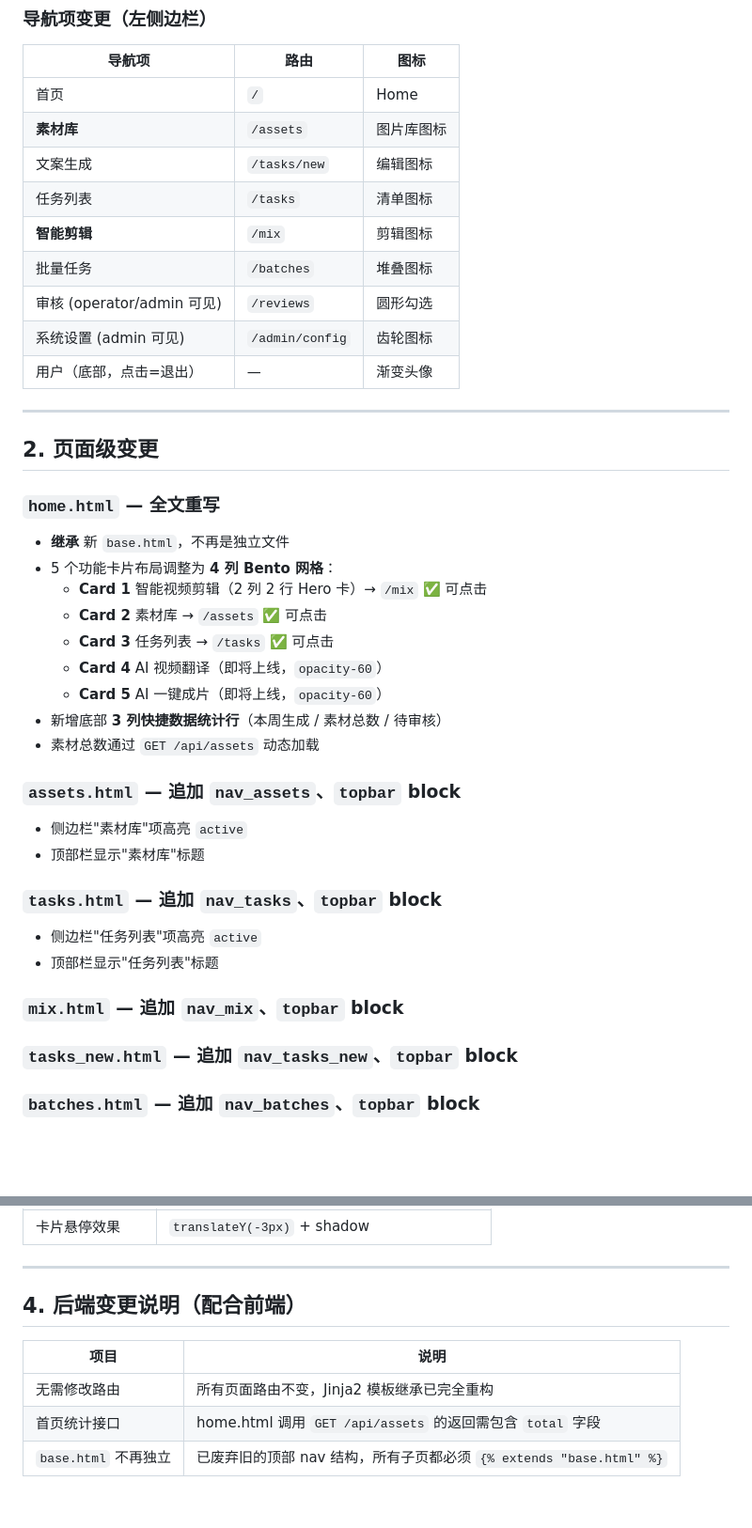
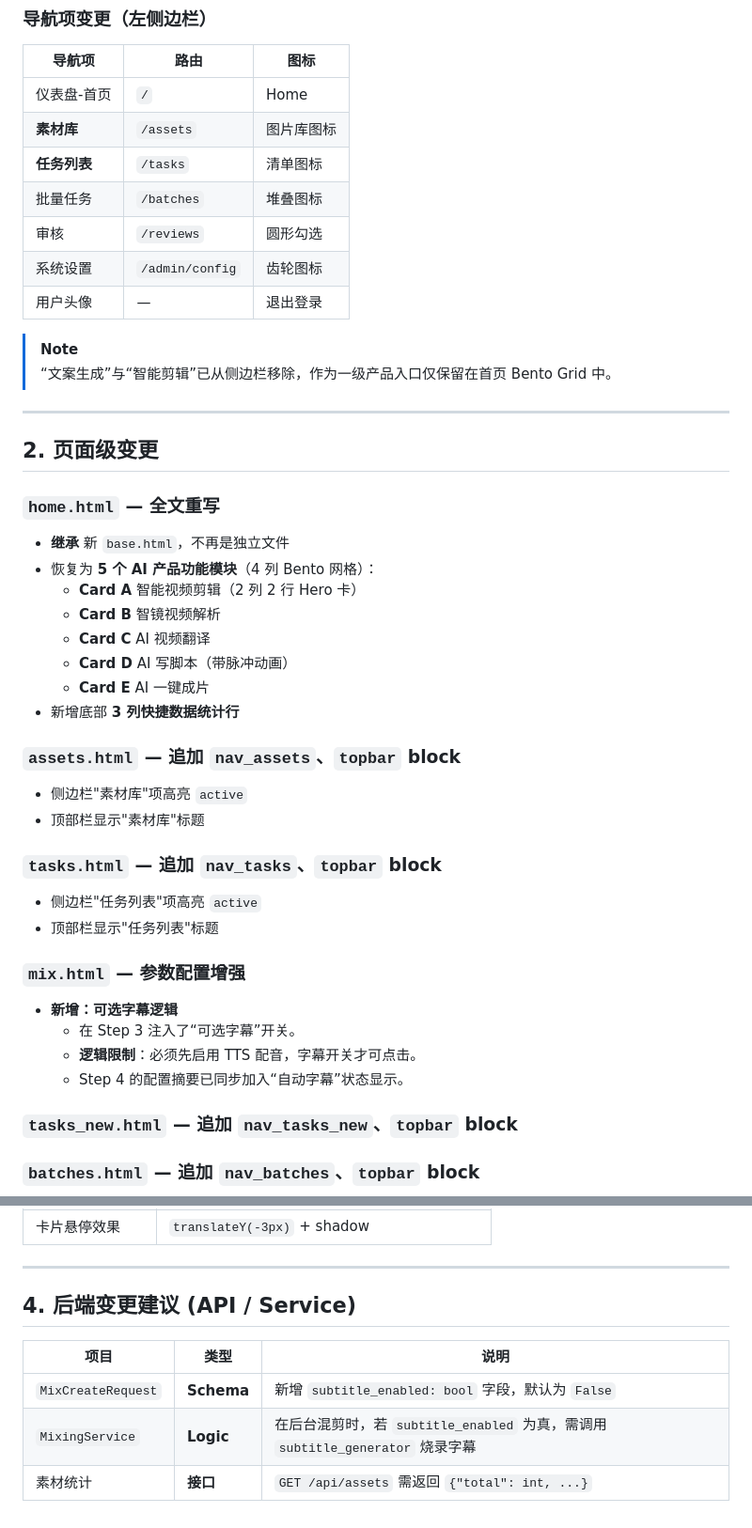
Before and after one commit to zhihuishou/XeEdio, a Markdown page: video-production-platform/FRONTEND_CHANGELOG.md, 2 parts joined by grey strips. Shown at 94% size. GitHub-like rendering; blank space fills up the shorter version.

Commit message:
docs: update changelog with optional subtitle and sidebar cleanup

```diff
--- a/video-production-platform/FRONTEND_CHANGELOG.md
+++ b/video-production-platform/FRONTEND_CHANGELOG.md
@@ -26,15 +26,16 @@
 
 | 导航项 | 路由 | 图标 |
 |--------|------|------|
-| 首页 | `/` | Home |
+| 仪表盘-首页 | `/` | Home |
 | **素材库** | `/assets` | 图片库图标 |
-| 文案生成 | `/tasks/new` | 编辑图标 |
-| 任务列表 | `/tasks` | 清单图标 |
-| **智能剪辑** | `/mix` | 剪辑图标 |
+| **任务列表** | `/tasks` | 清单图标 |
 | 批量任务 | `/batches` | 堆叠图标 |
-| 审核 (operator/admin 可见) | `/reviews` | 圆形勾选 |
-| 系统设置 (admin 可见) | `/admin/config` | 齿轮图标 |
-| 用户（底部，点击=退出） | — | 渐变头像 |
+| 审核 | `/reviews` | 圆形勾选 |
+| 系统设置 | `/admin/config` | 齿轮图标 |
+| 用户头像 | — | 退出登录 |
+
+> [!NOTE]
+> “文案生成”与“智能剪辑”已从侧边栏移除，作为一级产品入口仅保留在首页 Bento Grid 中。
 
 ---
 
@@ -42,14 +43,13 @@
 
 ### `home.html` — **全文重写**
 - **继承** 新 `base.html`，不再是独立文件
-- 5 个功能卡片布局调整为 **4 列 Bento 网格**：
-  - **Card 1** 智能视频剪辑（2 列 2 行 Hero 卡）→ `/mix` ✅ 可点击
-  - **Card 2** 素材库 → `/assets` ✅ 可点击
-  - **Card 3** 任务列表 → `/tasks` ✅ 可点击
-  - **Card 4** AI 视频翻译（即将上线，`opacity-60`）
-  - **Card 5** AI 一键成片（即将上线，`opacity-60`）
-- 新增底部 **3 列快捷数据统计行**（本周生成 / 素材总数 / 待审核）
-- 素材总数通过 `GET /api/assets` 动态加载
+- 恢复为 **5 个 AI 产品功能模块**（4 列 Bento 网格）：
+  - **Card A** 智能视频剪辑（2 列 2 行 Hero 卡）
+  - **Card B** 智镜视频解析
+  - **Card C** AI 视频翻译
+  - **Card D** AI 写脚本（带脉冲动画）
+  - **Card E** AI 一键成片
+- 新增底部 **3 列快捷数据统计行**
 
 ### `assets.html` — 追加 `nav_assets`、`topbar` block
 - 侧边栏"素材库"项高亮 `active`
@@ -59,7 +59,12 @@
 - 侧边栏"任务列表"项高亮 `active`
 - 顶部栏显示"任务列表"标题
 
-### `mix.html` — 追加 `nav_mix`、`topbar` block
+### `mix.html` — **参数配置增强**
+- **新增：可选字幕逻辑**
+  - 在 Step 3 注入了“可选字幕”开关。
+  - **逻辑限制**：必须先启用 TTS 配音，字幕开关才可点击。
+  - Step 4 的配置摘要已同步加入“自动字幕”状态显示。
+
 ### `tasks_new.html` — 追加 `nav_tasks_new`、`topbar` block
 ### `batches.html` — 追加 `nav_batches`、`topbar` block
 ### `reviews.html` — 追加 `nav_reviews`、`topbar` block
@@ -87,10 +92,10 @@
 
 ---
 
-## 4. 后端变更说明（配合前端）
+## 4. 后端变更建议 (API / Service)
 
-| 项目 | 说明 |
-|------|------|
-| 无需修改路由 | 所有页面路由不变，Jinja2 模板继承已完全重构 |
-| 首页统计接口 | home.html 调用 `GET /api/assets` 的返回需包含 `total` 字段 |
-| `base.html` 不再独立 | 已废弃旧的顶部 nav 结构，所有子页都必须 `{% extends "base.html" %}` |
+| 项目 | 类型 | 说明 |
+|------|------|------|
+| `MixCreateRequest` | **Schema** | 新增 `subtitle_enabled: bool` 字段，默认为 `False` |
+| `MixingService` | **Logic** | 在后台混剪时，若 `subtitle_enabled` 为真，需调用 `subtitle_generator` 烧录字幕 |
+| 素材统计 | **接口** | `GET /api/assets` 需返回 `{"total": int, ...}` |
```
